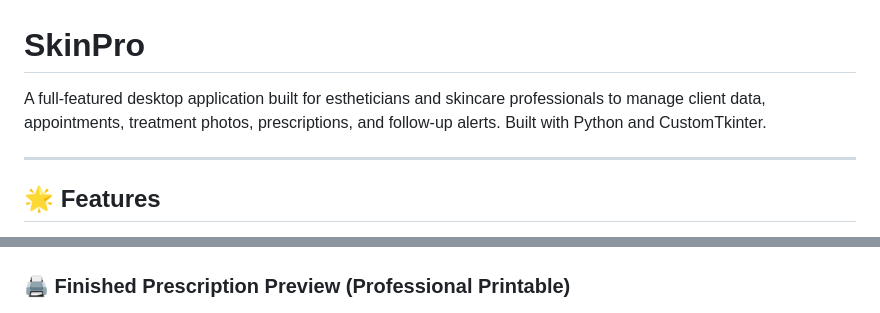
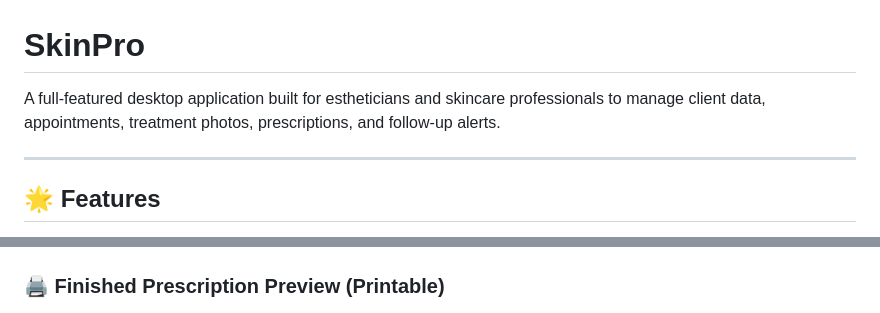
Before and after one commit to brianjames-dev/SkinPro, a Markdown page: README.md, 2 parts joined by grey strips. GitHub-like rendering.

```diff
--- a/README.md
+++ b/README.md
@@ -1,6 +1,6 @@
 # SkinPro
 
-A full-featured desktop application built for estheticians and skincare professionals to manage client data, appointments, treatment photos, prescriptions, and follow-up alerts. Built with Python and CustomTkinter.
+A full-featured desktop application built for estheticians and skincare professionals to manage client data, appointments, treatment photos, prescriptions, and follow-up alerts.
 
 ---
 
@@ -57,7 +59,7 @@ A full-featured desktop application built for estheticians and skincare professi
 ### 🧾 Prescription Generator (Dynamic Form)
 ![Prescription Generator](images/rx_generator.jpg)
 
-### 🖨️ Finished Prescription Preview (Professional Printable)
+### 🖨️ Finished Prescription Preview (Printable)
 ![Finished Prescription](images/rx_preview.jpg)
 
 ### 🔔 Alerts Tab (Follow-up Reminders)
```
Also changed, not shown: other parts of README.md (+5 -3 lines).
